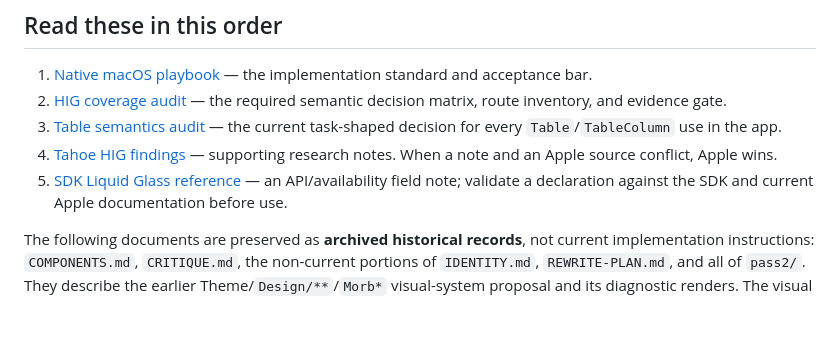
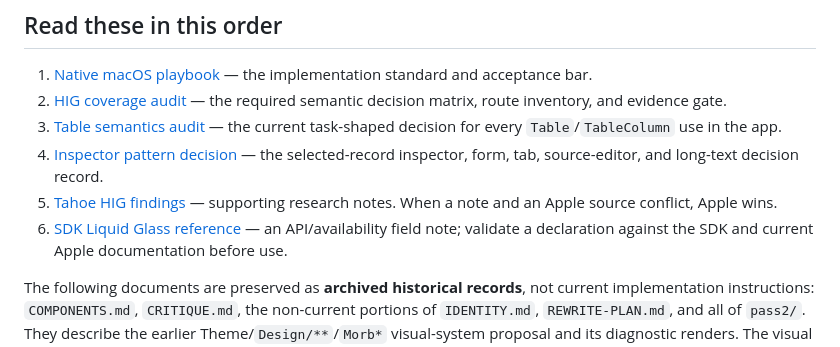
Before and after one commit to alliecatowo/morbstack, a Markdown page: docs/design/README.md, the part around the change. Drawn GitHub-style; blank space fills up the shorter version.

Commit message:
Document native inspector patterns

```diff
--- a/docs/design/README.md
+++ b/docs/design/README.md
@@ -16,9 +16,11 @@ system.
    route inventory, and evidence gate.
 3. [Table semantics audit](TABLE-SEMANTICS-AUDIT.md) — the current task-shaped decision
    for every `Table`/`TableColumn` use in the app.
-4. [Tahoe HIG findings](tahoe/HIG-FINDINGS.md) — supporting research notes. When a note
+4. [Inspector pattern decision](INSPECTOR-PATTERN-DECISION.md) — the selected-record
+   inspector, form, tab, source-editor, and long-text decision record.
+5. [Tahoe HIG findings](tahoe/HIG-FINDINGS.md) — supporting research notes. When a note
    and an Apple source conflict, Apple wins.
-5. [SDK Liquid Glass reference](SDK-LIQUID-GLASS.md) — an API/availability field note;
+6. [SDK Liquid Glass reference](SDK-LIQUID-GLASS.md) — an API/availability field note;
    validate a declaration against the SDK and current Apple documentation before use.
 
 The following documents are preserved as **archived historical records**, not current
```
Also changed, not shown: docs/design/INSPECTOR-PATTERN-DECISION.md (added, +117 -0 lines).
